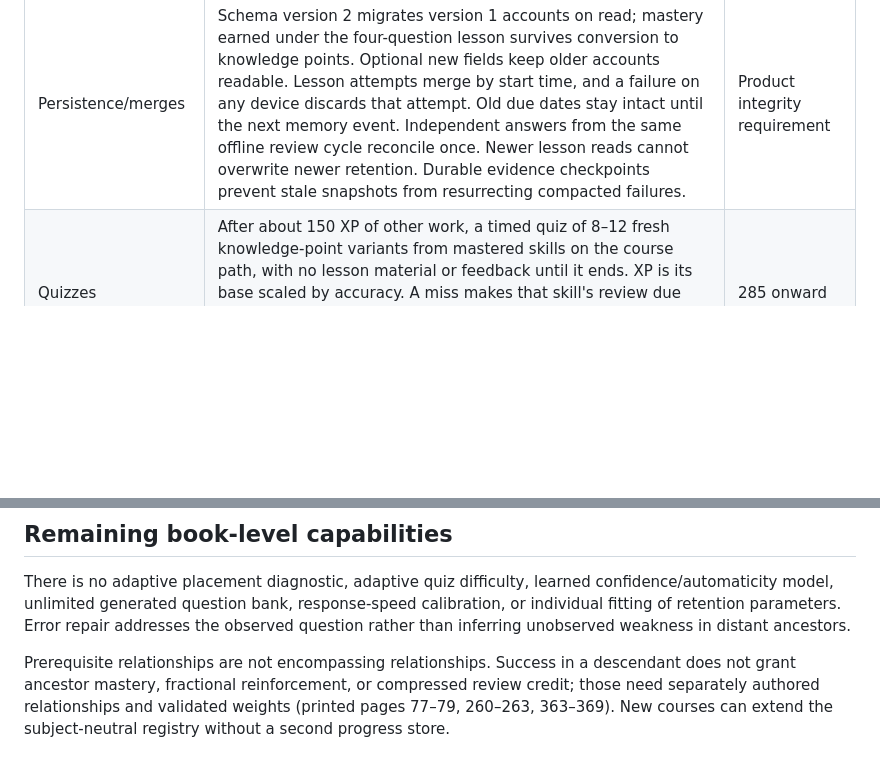
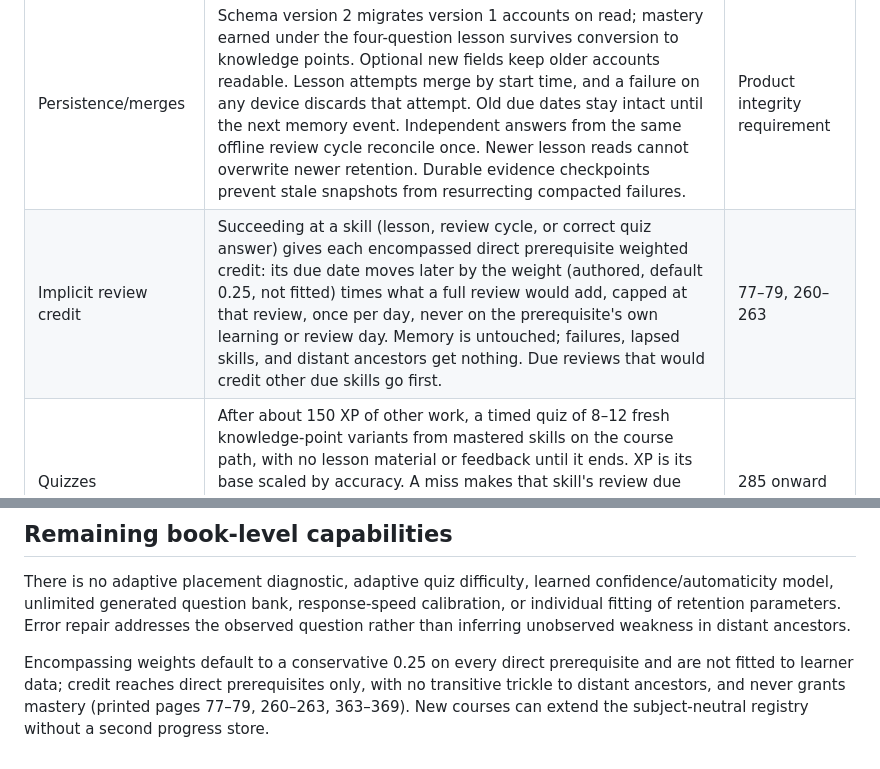
Before and after one commit to nicoceron/lessdumb, a Markdown page: docs/engine-audit.md, 2 parts joined by grey strips. GitHub-like rendering; blank space fills up the shorter version.

```diff
--- a/docs/engine-audit.md
+++ b/docs/engine-audit.md
@@ -17,6 +17,7 @@ Audited against the user-supplied _The Math Academy Way_ working-draft PDF and [
 | Failure/repair               | A wrong answer records an FSRS lapse when mastery existed, removes only its evidence (for knowledge-point skills, that point), and blocks affected descendants. Repair restores that evidence without new lesson XP. Acquisition and repair use a conservative one-day check; repair retains the lowered memory strength.                                                                                                                                                                                                                                            | 75–76, 211                    |
 | Interleaving                 | Due reviews lead, but at most two review tasks in a row while a lesson is ready; then a lesson goes next. Adaptive review sessions choose again after every answer, avoiding the most recent skill where alternatives exist. Within the selected-course priority group, lower estimated recall wins. Direct skill sessions remain focused. New learning completes active work rather than randomly changing topics.                                                                                                                                                  | 271–280                       |
 | Persistence/merges           | Schema version 2 migrates version 1 accounts on read; mastery earned under the four-question lesson survives conversion to knowledge points. Optional new fields keep older accounts readable. Lesson attempts merge by start time, and a failure on any device discards that attempt. Old due dates stay intact until the next memory event. Independent answers from the same offline review cycle reconcile once. Newer lesson reads cannot overwrite newer retention. Durable evidence checkpoints prevent stale snapshots from resurrecting compacted failures. | Product integrity requirement |
+| Implicit review credit       | Succeeding at a skill (lesson, review cycle, or correct quiz answer) gives each encompassed direct prerequisite weighted credit: its due date moves later by the weight (authored, default 0.25, not fitted) times what a full review would add, capped at that review, once per day, never on the prerequisite's own learning or review day. Memory is untouched; failures, lapsed skills, and distant ancestors get nothing. Due reviews that would credit other due skills go first.                                                                              | 77–79, 260–263                |
 | Quizzes                      | After about 150 XP of other work, a timed quiz of 8–12 fresh knowledge-point variants from mastered skills on the course path, with no lesson material or feedback until it ends. XP is its base scaled by accuracy. A miss makes that skill's review due now without removing evidence; correct answers can count toward a due cycle but never complete one or move a due date. Difficulty is not adapted to a target score.                                                                                                                                        | 285 onward                    |
 | History/XP                   | Recent diagnostic events are capped at 2,000; per-runtime grow-only answer counters, XP/calendar totals, memory, and permanent lesson/question reward ledgers survive. XP is paid once per completed lesson, review cycle, or quiz. Counter merge preserves late offline observations regardless of timestamp. Writer entries are retained for convergence; legacy histories lacking provenance can remain ambiguous. Retry deduplication uses retained event IDs. Full historical event archiving is not implemented.                                               | Product integrity requirement |
 
@@ -36,4 +37,4 @@ Real authenticated backend and browser scenarios establish per-account state own
 
 There is no adaptive placement diagnostic, adaptive quiz difficulty, learned confidence/automaticity model, unlimited generated question bank, response-speed calibration, or individual fitting of retention parameters. Error repair addresses the observed question rather than inferring unobserved weakness in distant ancestors.
 
-Prerequisite relationships are not encompassing relationships. Success in a descendant does not grant ancestor mastery, fractional reinforcement, or compressed review credit; those need separately authored relationships and validated weights (printed pages 77–79, 260–263, 363–369). New courses can extend the subject-neutral registry without a second progress store.
+Encompassing weights default to a conservative 0.25 on every direct prerequisite and are not fitted to learner data; credit reaches direct prerequisites only, with no transitive trickle to distant ancestors, and never grants mastery (printed pages 77–79, 260–263, 363–369). New courses can extend the subject-neutral registry without a second progress store.
```
Also changed, not shown: docs/learning-design.md (+13 -3 lines).
